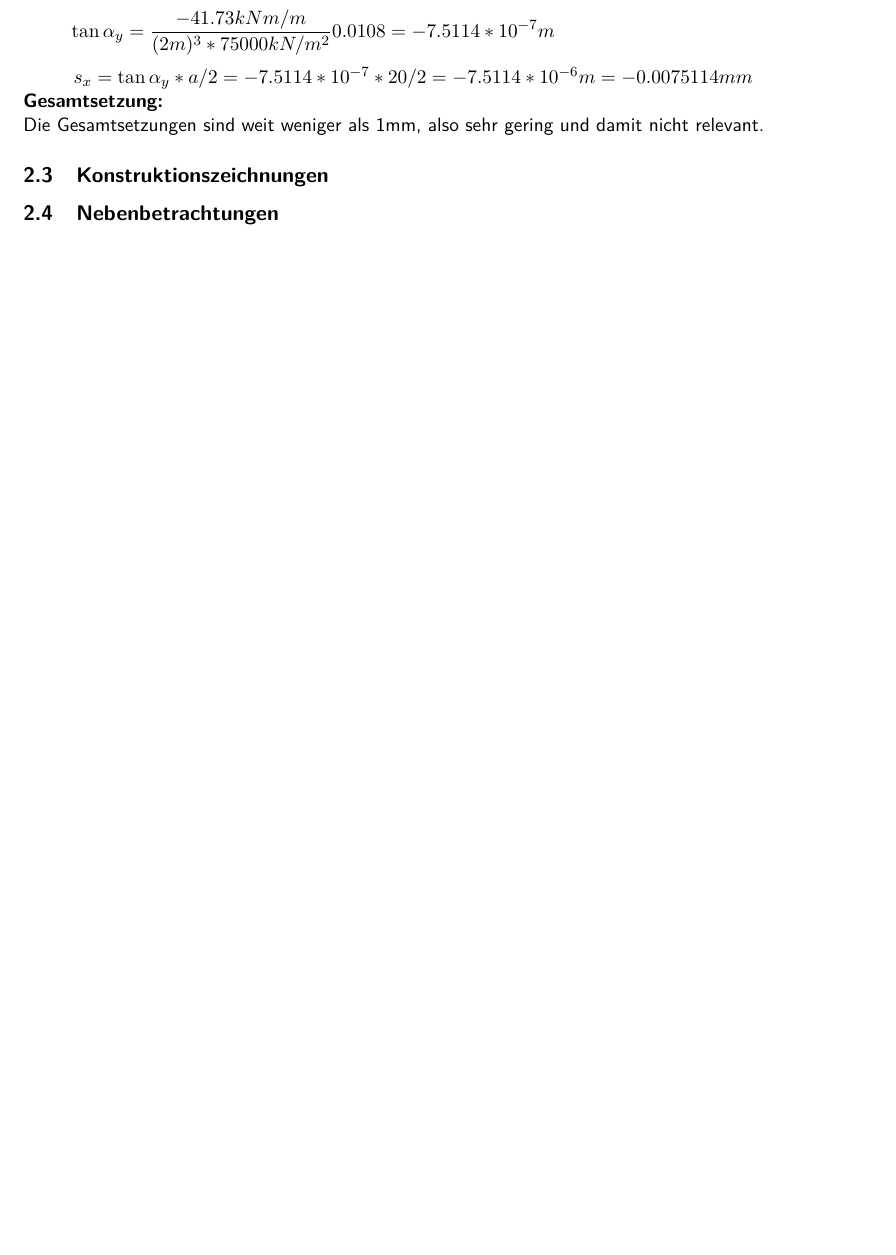
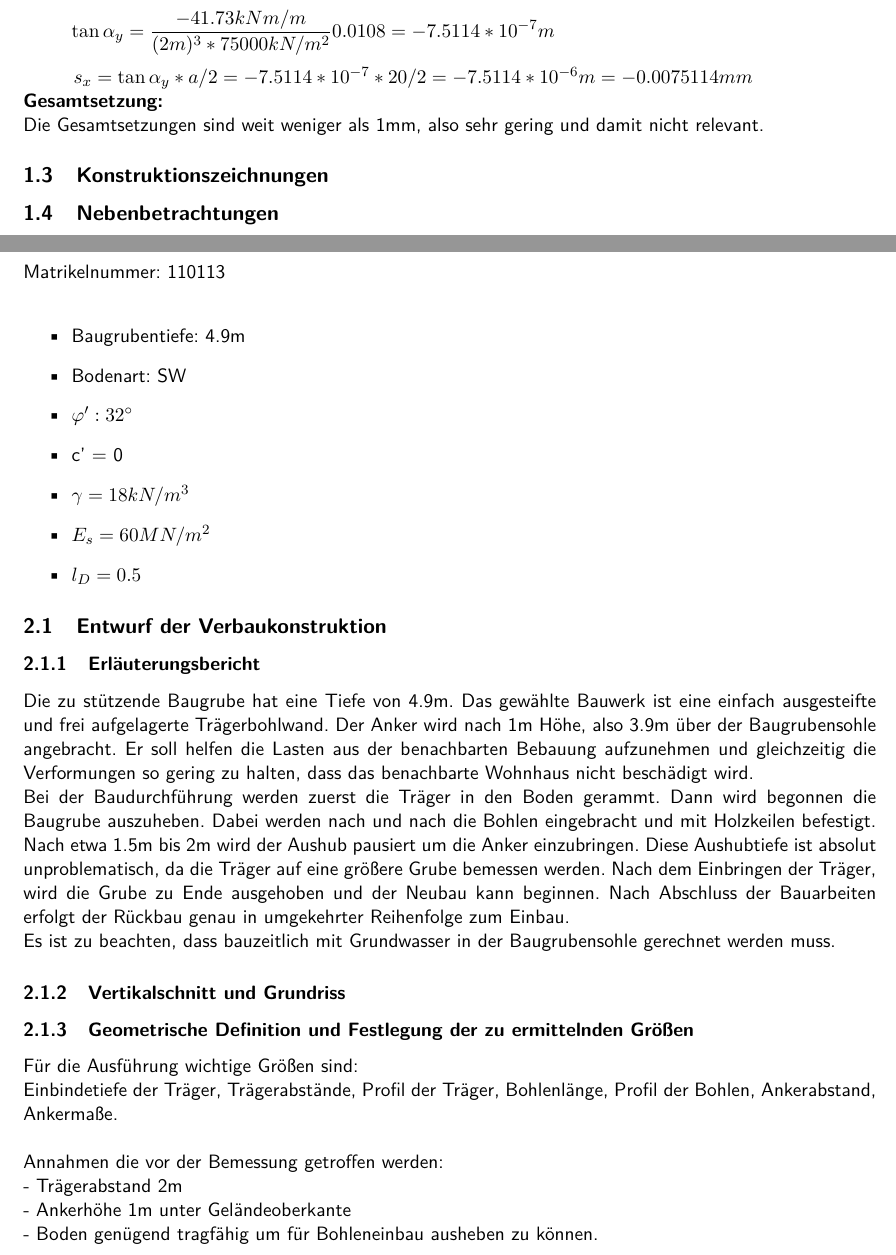
Before and after one commit to ymrstudi/grundbau, a LaTeX document (main.tex): part of page 14 of 16 before the commit and two parts of pages 14 and 15 of 18 after it, the two joined at a grey line, cut so that both start at the same text, the shorter picture padded with empty space. Compiled offline with pdfLaTeX.

Commit message:
Aufgabe 2 angefangen, in aufgabe 1 fehlen noch zeichnungen --> drecks vectorworks windows kacke

```diff
--- a/main.tex
+++ b/main.tex
@@ -13,6 +13,7 @@
 \usepackage{lmodern}
 \renewcommand*\familydefault{\sfdefault}
 
+\setcounter{section}{-1}
 
 \title{Grundbau Beleg}
 \author{Paul Debus \and Matrikelnummer: 110113}
@@ -253,3 +254,33 @@ Die Gesamtsetzungen sind weit weniger als 1mm, also sehr gering und damit nicht
 \subsection{Konstruktionszeichnungen}
 \subsection{Nebenbetrachtungen}
 
+
+\newpage
+\section{Aufgabe 2}
+\subsubsection*{Festlegung der eigenen Parameter aus Verteiler}
+Matrikelnummer: 110113\\
+\begin{itemize}
+\item Baugrubentiefe: 4.9m
+\item Bodenart: SW
+\item $\varphi': 32^\circ$
+\item c' = 0
+\item $\gamma = 18kN/m^3$
+\item $E_s = 60MN/m^2$
+\item $l_D = 0.5$
+\end{itemize}
+\subsection{Entwurf der Verbaukonstruktion}
+\subsubsection{Erläuterungsbericht}
+Die zu stützende Baugrube hat eine Tiefe von 4.9m. Das gewählte Bauwerk ist eine einfach ausgesteifte und frei aufgelagerte Trägerbohlwand. Der Anker wird nach 1m Höhe, also 3.9m über der Baugrubensohle angebracht. Er soll helfen die Lasten aus der benachbarten Bebauung aufzunehmen und gleichzeitig die Verformungen so gering zu halten, dass das benachbarte Wohnhaus nicht beschädigt wird. \\
+Bei der Baudurchführung werden zuerst die Träger in den Boden gerammt. Dann wird begonnen die Baugrube auszuheben. Dabei werden nach und nach die Bohlen eingebracht und mit Holzkeilen befestigt. Nach etwa 1.5m bis 2m wird der Aushub pausiert um die Anker einzubringen. Diese Aushubtiefe ist absolut unproblematisch, da die Träger auf eine größere Grube bemessen werden. Nach dem Einbringen der Träger, wird die Grube zu Ende ausgehoben und der Neubau kann beginnen. Nach Abschluss der Bauarbeiten erfolgt der Rückbau genau in umgekehrter Reihenfolge zum Einbau.\\
+Es ist zu beachten, dass bauzeitlich mit Grundwasser in der Baugrubensohle gerechnet werden muss.
+
+\subsubsection{Vertikalschnitt und Grundriss}
+\subsubsection{Geometrische Definition und Festlegung der zu ermittelnden Größen}
+Für die Ausführung wichtige Größen sind:\\
+ Einbindetiefe der Träger, Trägerabstände, Profil der Träger, Bohlenlänge, Profil der Bohlen, Ankerabstand, Ankermaße. \\
+\\
+Annahmen die vor der Bemessung getroffen werden: \\
+- Trägerabstand 2m\\
+- Ankerhöhe 1m unter Geländeoberkante\\
+- Boden genügend tragfähig um für Bohleneinbau ausheben zu können.
+\newpage
```
Also changed, not shown: main.tex (16 more changed lines).
